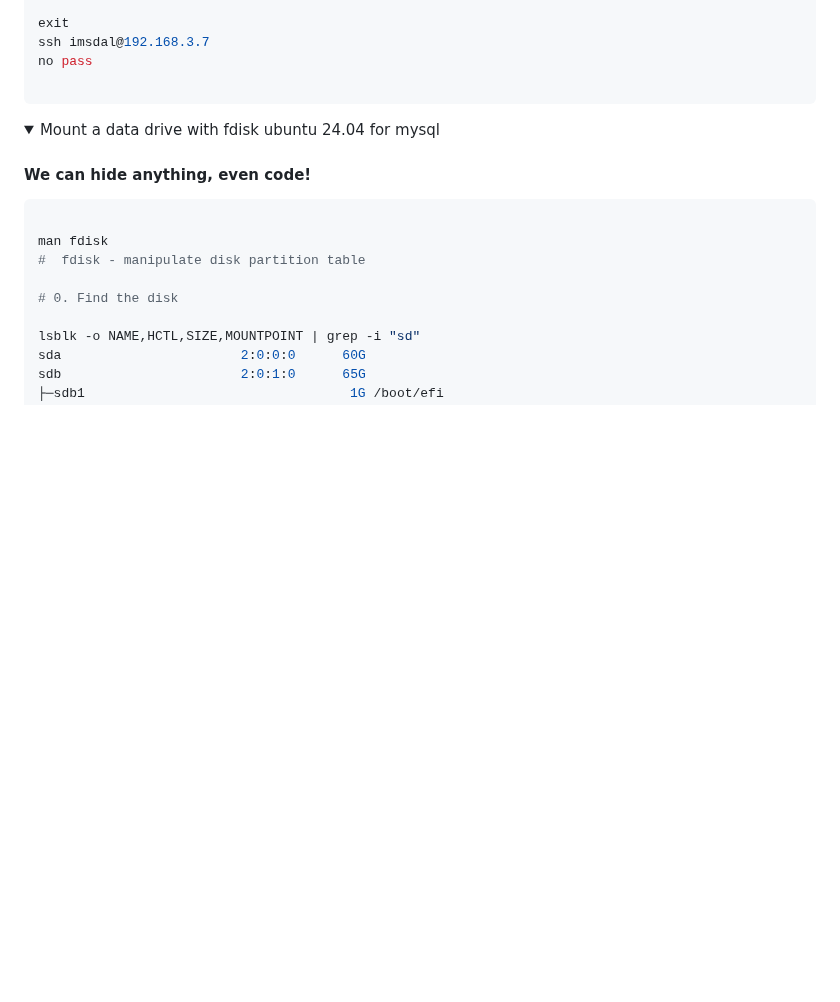
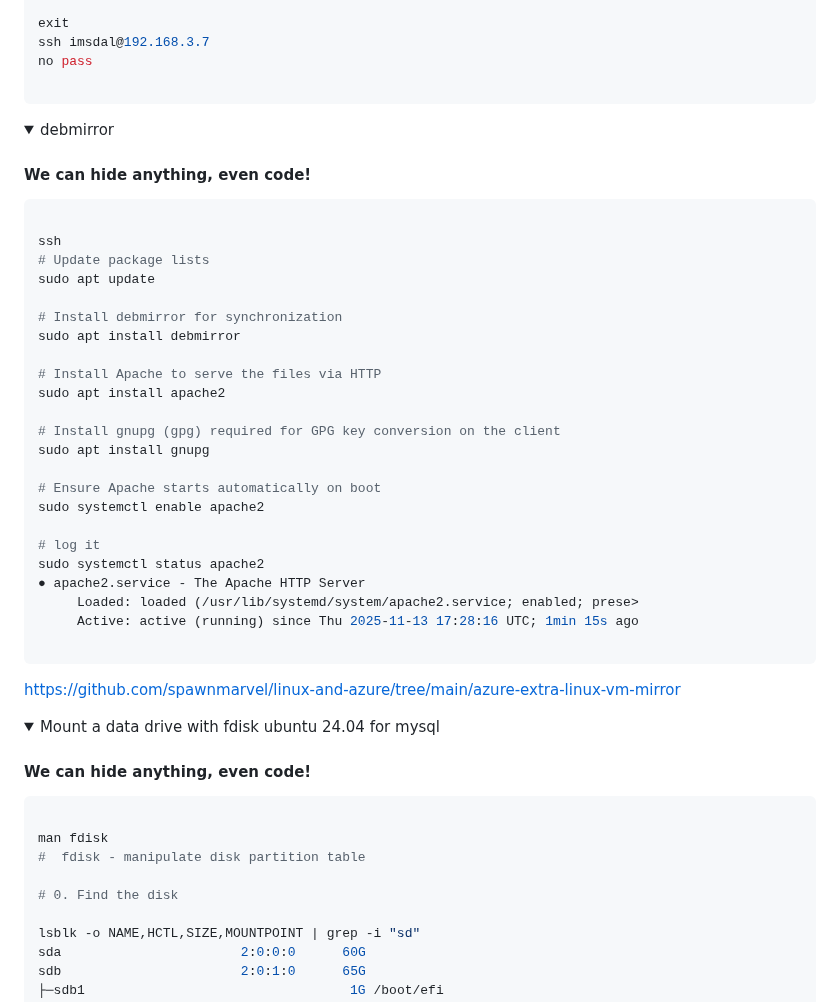
Before and after one commit to spawnmarvel/todo-and-current, a Markdown page: bash/README_bash.md, the part around the change. Drawn GitHub-style; folded sections open; blank space fills up the shorter version.

Commit message:
debmirror

````diff
--- a/bash/README_bash.md
+++ b/bash/README_bash.md
@@ -648,6 +648,43 @@ no pass
 ```
 </p>
 </details>
+
+<details><summary>debmirror</summary>
+<p>
+
+#### We can hide anything, even code!
+
+```bash
+
+ssh
+# Update package lists
+sudo apt update
+
+# Install debmirror for synchronization
+sudo apt install debmirror
+
+# Install Apache to serve the files via HTTP
+sudo apt install apache2
+
+# Install gnupg (gpg) required for GPG key conversion on the client
+sudo apt install gnupg
+
+# Ensure Apache starts automatically on boot
+sudo systemctl enable apache2
+
+# log it
+sudo systemctl status apache2
+● apache2.service - The Apache HTTP Server
+     Loaded: loaded (/usr/lib/systemd/system/apache2.service; enabled; prese>
+     Active: active (running) since Thu 2025-11-13 17:28:16 UTC; 1min 15s ago
+
+```
+</p>
+
+https://github.com/spawnmarvel/linux-and-azure/tree/main/azure-extra-linux-vm-mirror
+
+</details>
+
 <details><summary>Mount a data drive with fdisk ubuntu 24.04 for mysql</summary>
 <p>
 
````
